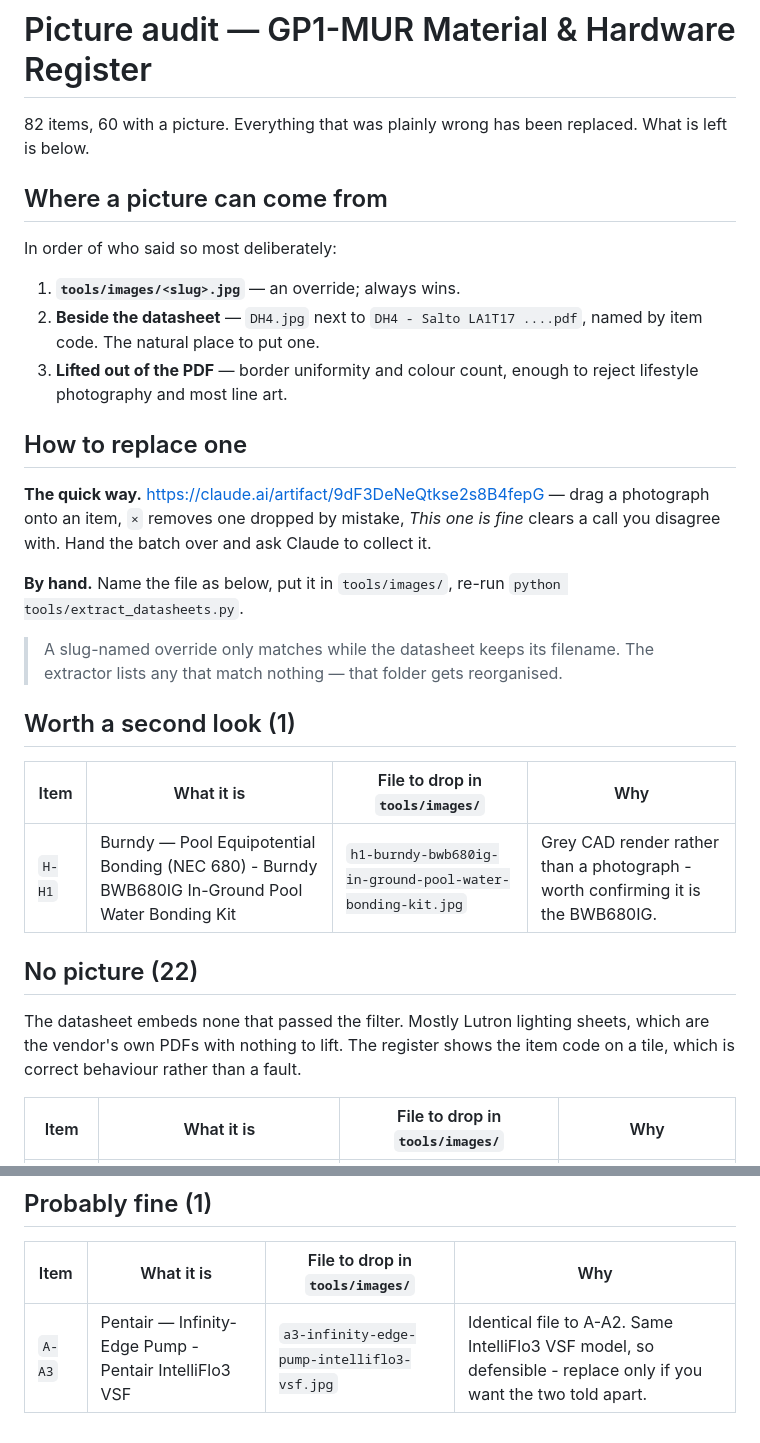
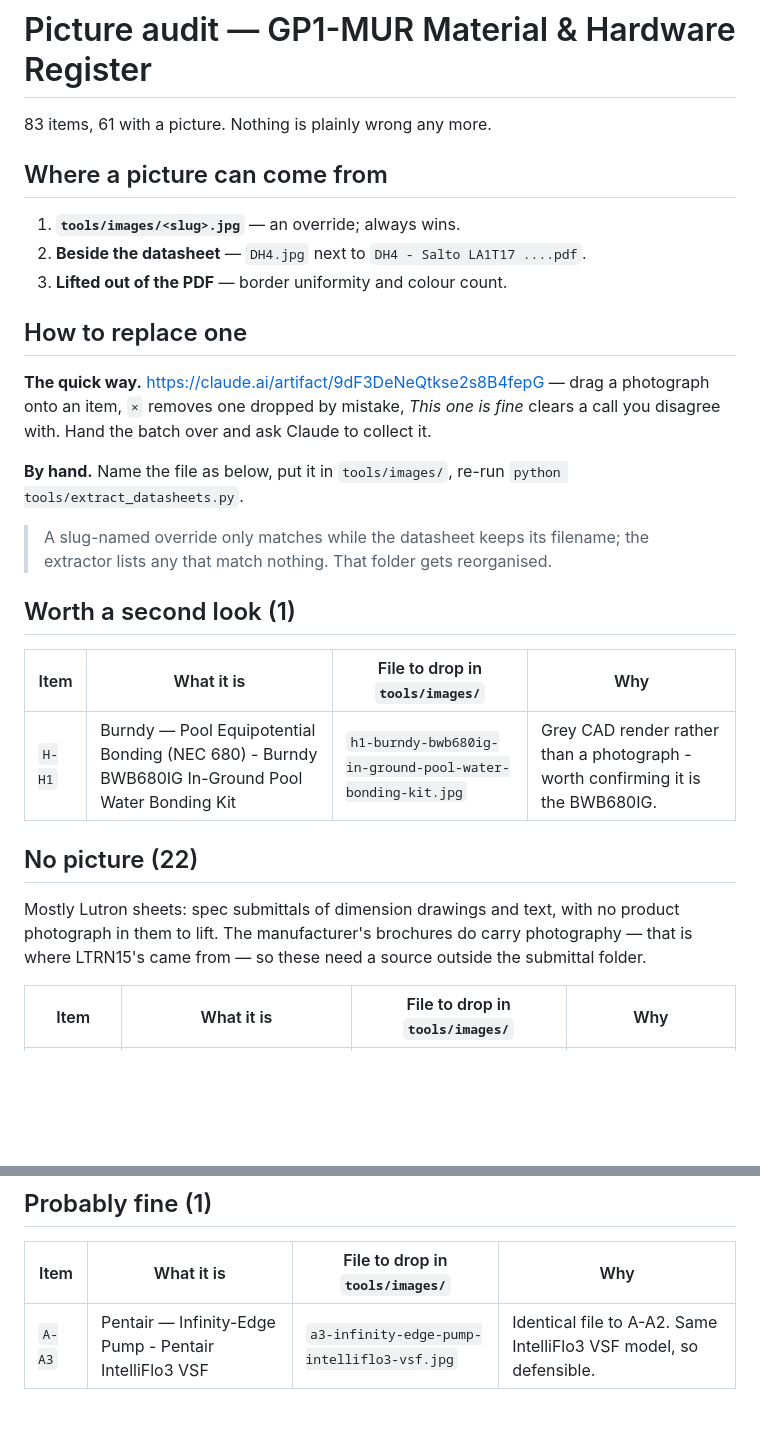
Before and after one commit to tavogusmejia/waratah-gp1, a Markdown page: tools/PICTURE-AUDIT.md, 2 parts joined by grey strips. Rendered like a GitHub page; blank space fills up the shorter version.

```diff
--- a/tools/PICTURE-AUDIT.md
+++ b/tools/PICTURE-AUDIT.md
@@ -1,17 +1,12 @@
 # Picture audit — GP1-MUR Material & Hardware Register
 
-82 items, 60 with a picture. Everything that was plainly wrong has been
-replaced. What is left is below.
+83 items, 61 with a picture. Nothing is plainly wrong any more.
 
 ## Where a picture can come from
 
-In order of who said so most deliberately:
-
 1. **`tools/images/<slug>.jpg`** — an override; always wins.
-2. **Beside the datasheet** — `DH4.jpg` next to `DH4 - Salto LA1T17 ....pdf`,
-   named by item code. The natural place to put one.
-3. **Lifted out of the PDF** — border uniformity and colour count, enough to
-   reject lifestyle photography and most line art.
+2. **Beside the datasheet** — `DH4.jpg` next to `DH4 - Salto LA1T17 ....pdf`.
+3. **Lifted out of the PDF** — border uniformity and colour count.
 
 ## How to replace one
 
@@ -22,8 +17,8 @@ clears a call you disagree with. Hand the batch over and ask Claude to collect i
 **By hand.** Name the file as below, put it in `tools/images/`, re-run
 `python tools/extract_datasheets.py`.
 
-> A slug-named override only matches while the datasheet keeps its filename.
-> The extractor lists any that match nothing — that folder gets reorganised.
+> A slug-named override only matches while the datasheet keeps its filename;
+> the extractor lists any that match nothing. That folder gets reorganised.
 
 ## Worth a second look (1)
 
@@ -33,7 +28,7 @@ clears a call you disagree with. Hand the batch over and ask Claude to collect i
 
 ## No picture (22)
 
-The datasheet embeds none that passed the filter. Mostly Lutron lighting sheets, which are the vendor's own PDFs with nothing to lift. The register shows the item code on a tile, which is correct behaviour rather than a fault.
+Mostly Lutron sheets: spec submittals of dimension drawings and text, with no product photograph in them to lift. The manufacturer's brochures do carry photography — that is where LTRN15's came from — so these need a source outside the submittal folder.
 
 | Item | What it is | File to drop in `tools/images/` | Why |
 |---|---|---|---|
@@ -64,4 +59,4 @@ The datasheet embeds none that passed the filter. Mostly Lutron lighting sheets,
 
 | Item | What it is | File to drop in `tools/images/` | Why |
 |---|---|---|---|
-| `A-A3` | Pentair — Infinity-Edge Pump - Pentair IntelliFlo3 VSF | `a3-infinity-edge-pump-intelliflo3-vsf.jpg` | Identical file to A-A2. Same IntelliFlo3 VSF model, so defensible - replace only if you want the two told apart. |
+| `A-A3` | Pentair — Infinity-Edge Pump - Pentair IntelliFlo3 VSF | `a3-infinity-edge-pump-intelliflo3-vsf.jpg` | Identical file to A-A2. Same IntelliFlo3 VSF model, so defensible. |
```
Also changed, not shown: other parts of tools/PICTURE-AUDIT.md (+19 -19 lines).
